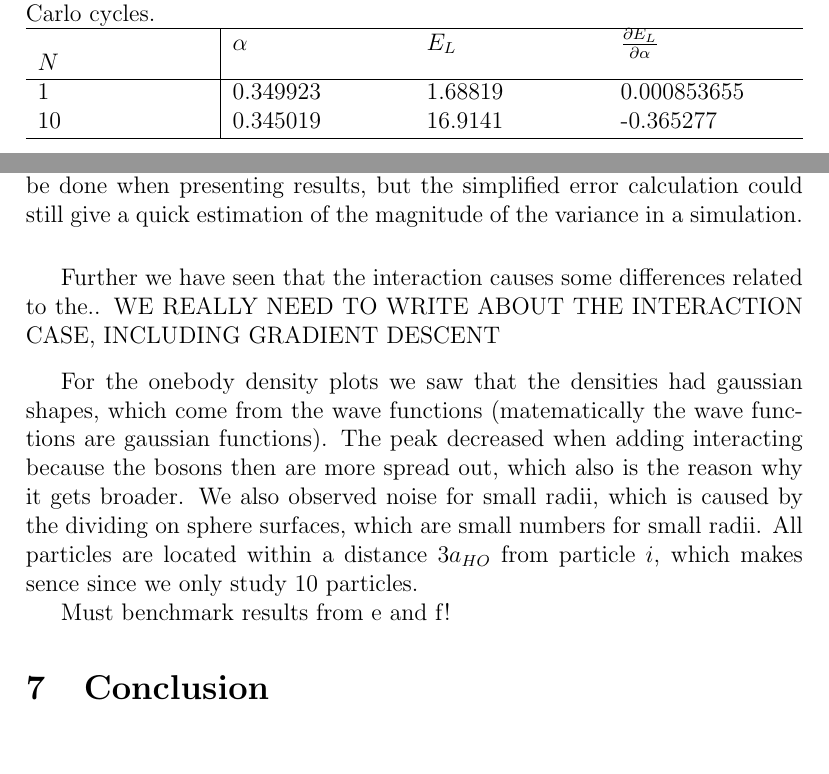
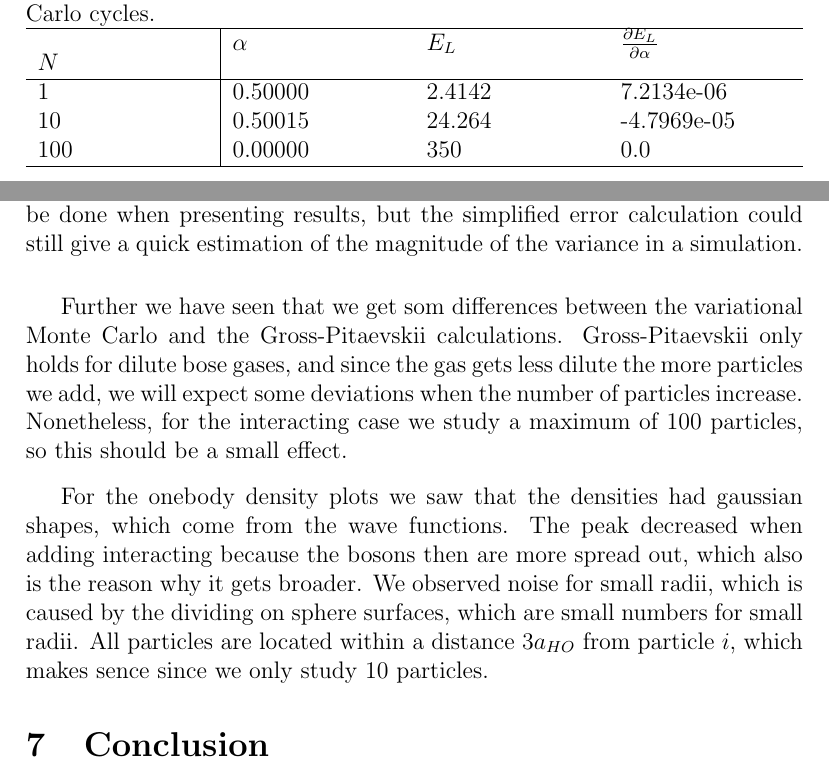
Before and after one commit to evenmn/FYS4411, a LaTeX paper (Project 1/Project1.tex): two parts of pages 22 and 25 of 34, joined at a grey line, cut so that both start at the same text, the shorter picture padded with empty space. Compiled offline with pdfLaTeX.

Commit message:
Did GD for one and ten particles

```diff
--- a/Project 1/Project1.tex
+++ b/Project 1/Project1.tex
@@ -629,8 +629,9 @@ The gradient decent method was then used to find the minimum of the local energy
 	\begin{tabularx}{\textwidth}{X|XXX} \hline
 		\label{tab:EL_calc_gradientdecent}
 		$N$ & $\alpha $ & $E_L$  & $\frac{\partial E_L}{\partial \alpha}$   \\ \hline
-		1 & 0.349923 & 1.68819 & 0.000853655 \\
-		10 &0.345019 & 16.9141 & -0.365277 \\ \hline
+		1   & 0.50000  & 2.4142  &  7.2134e-06 \\
+		10  & 0.50015  & 24.264  & -4.7969e-05 \\
+		100 & 0.00000  & 350     &  0.0\\ \hline
 	\end{tabularx}
 \end{table}
 
@@ -681,14 +682,11 @@ In table \ref{tab:variance_analysis}, we repeated the calculation of the no inte
 \vspace{6mm}
 
 
-Further we have seen that the interaction causes some differences related to the.. WE REALLY NEED TO WRITE ABOUT THE INTERACTION CASE, INCLUDING GRADIENT DESCENT
+Further we have seen that we get som differences between the variational Monte Carlo and the Gross-Pitaevskii calculations. Gross-Pitaevskii only holds for dilute bose gases, and since the gas gets less dilute the more particles we add, we will expect some deviations when the number of particles increase. Nonetheless, for the interacting case we study a maximum of 100 particles, so this should be a small effect.
 \par
 \vspace{3mm}
 
-For the onebody density plots we saw that the densities had gaussian shapes, which come from the wave functions (matematically the wave functions are gaussian functions). The peak decreased when adding interacting because the bosons then are more spread out, which also is the reason why it gets broader. We also observed noise for small radii, which is caused by the dividing on sphere surfaces, which are small numbers for small radii. All particles are located within a distance $3a_{HO}$ from particle $i$, which makes sence since we only study 10 particles.
-
-
-Must benchmark results from e and f!
+For the onebody density plots we saw that the densities had gaussian shapes, which come from the wave functions. The peak decreased when adding interacting because the bosons then are more spread out, which also is the reason why it gets broader. We observed noise for small radii, which is caused by the dividing on sphere surfaces, which are small numbers for small radii. All particles are located within a distance $3a_{HO}$ from particle $i$, which makes sence since we only study 10 particles.
 
 
 \section{Conclusion}
```
Also changed, not shown: Project 1/Project1.pdf, Project 1/Project1.tex (2 more changed lines), 4 other files.
